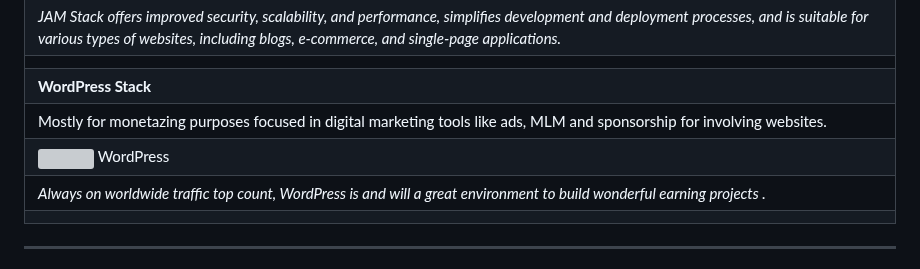
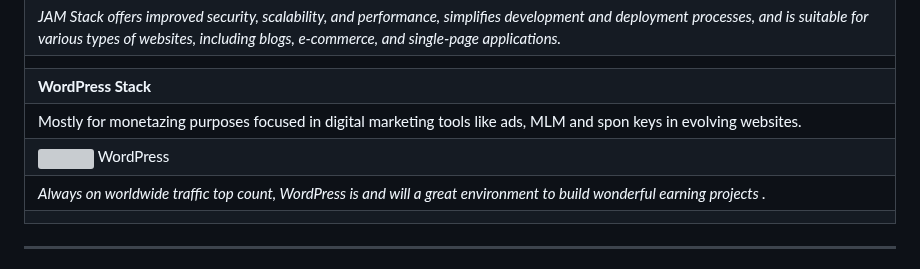
Before and after one commit to lucfreelance/lucfreelance, a Markdown page: README.MD, the part around the change. Rendered like a GitHub page; grey boxes are pictures that could not be loaded.

```diff
--- a/README.MD
+++ b/README.MD
@@ -28,8 +28,8 @@
 | _JAM Stack offers improved security, scalability, and performance, simplifies development and deployment processes, and is suitable for various types of websites, including blogs, e-commerce, and single-page applications._ |
 ||
 | **WordPress Stack**  |
-| Mostly for monetazing purposes focused in digital marketing tools like ads, MLM and sponsorship for involving websites.
-| ![](https://img.icons8.com/color/48/000000/wordpress.png)  WordPress | Structured to make websites, blogs and many more. |
+| Mostly for monetazing purposes focused in digital marketing tools like ads, MLM and spon keys in evolving websites.
+| ![](https://img.icons8.com/color/48/000000/wordpress.png)  WordPress | Suitable to make websites, blogs, and ecommerces. |
 | _Always on worldwide traffic top count, WordPress is and will a great environment to build wonderful earning projects ._|
 ||
 
```
